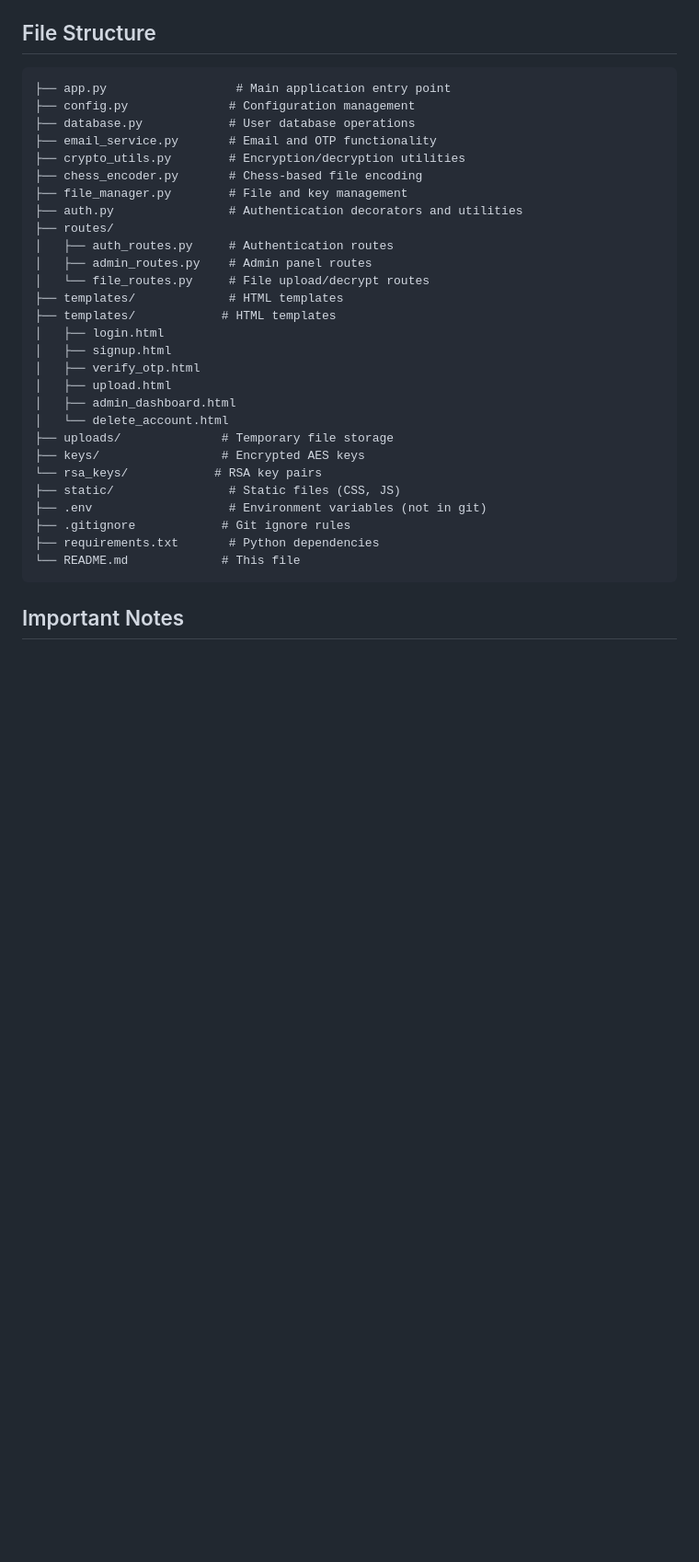
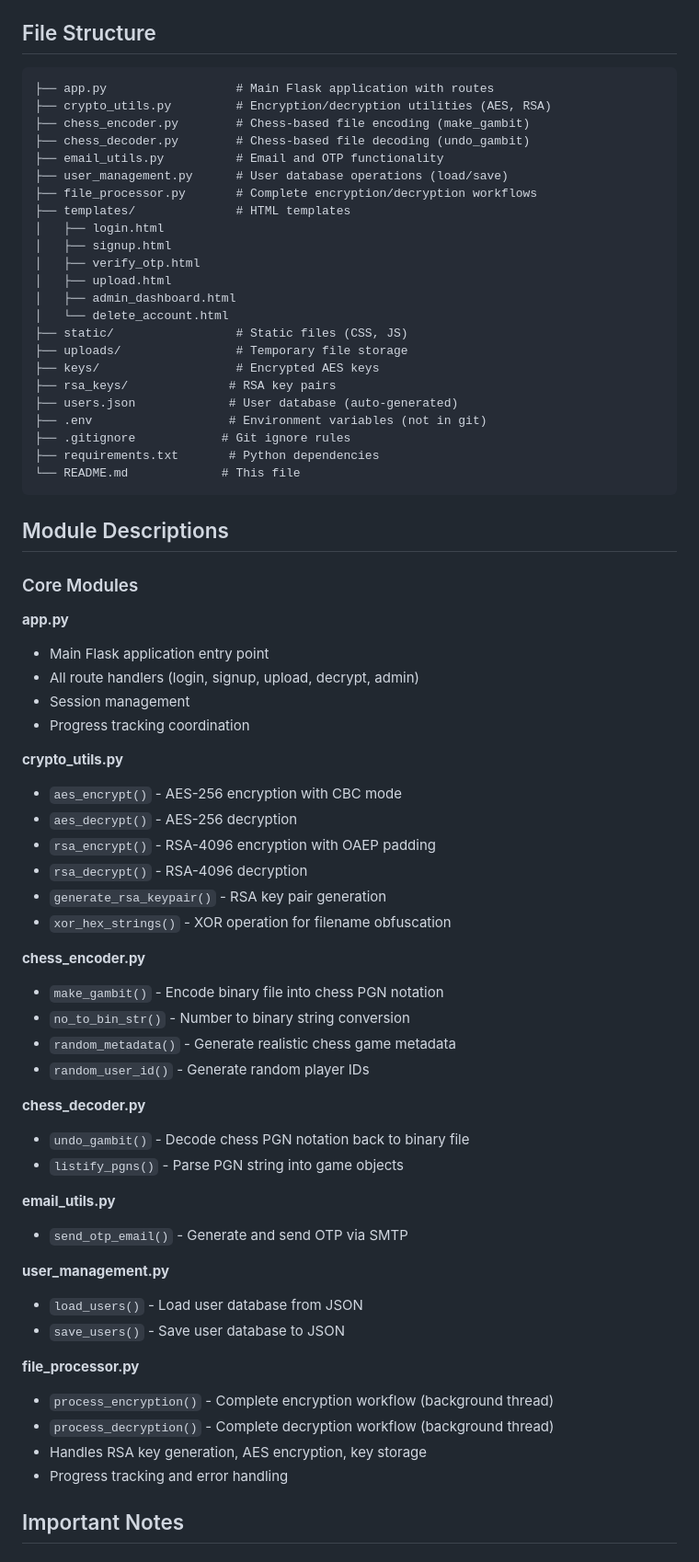
Before and after one commit to aniruddhballal/Queen-s-Gambit, a Markdown page: README.md, the part around the change. Shown at 92% size. Rendered like a GitHub page; blank space fills up the shorter version.

Commit message:
Update README.md to match new file structure

````diff
--- a/README.md
+++ b/README.md
@@ -295,35 +295,71 @@ Critical for correct decoding:
 ## File Structure
 
 ```
-├── app.py                  # Main application entry point
-├── config.py              # Configuration management
-├── database.py            # User database operations
-├── email_service.py       # Email and OTP functionality
-├── crypto_utils.py        # Encryption/decryption utilities
-├── chess_encoder.py       # Chess-based file encoding
-├── file_manager.py        # File and key management
-├── auth.py                # Authentication decorators and utilities
-├── routes/
-│   ├── auth_routes.py     # Authentication routes
-│   ├── admin_routes.py    # Admin panel routes
-│   └── file_routes.py     # File upload/decrypt routes
-├── templates/             # HTML templates
-├── templates/            # HTML templates
+├── app.py                  # Main Flask application with routes
+├── crypto_utils.py         # Encryption/decryption utilities (AES, RSA)
+├── chess_encoder.py        # Chess-based file encoding (make_gambit)
+├── chess_decoder.py        # Chess-based file decoding (undo_gambit)
+├── email_utils.py          # Email and OTP functionality
+├── user_management.py      # User database operations (load/save)
+├── file_processor.py       # Complete encryption/decryption workflows
+├── templates/              # HTML templates
 │   ├── login.html
 │   ├── signup.html
 │   ├── verify_otp.html
 │   ├── upload.html
 │   ├── admin_dashboard.html
 │   └── delete_account.html
-├── uploads/              # Temporary file storage
-├── keys/                 # Encrypted AES keys
-└── rsa_keys/            # RSA key pairs
-├── static/                # Static files (CSS, JS)
+├── static/                 # Static files (CSS, JS)
+├── uploads/                # Temporary file storage
+├── keys/                   # Encrypted AES keys
+├── rsa_keys/              # RSA key pairs
+├── users.json             # User database (auto-generated)
 ├── .env                   # Environment variables (not in git)
 ├── .gitignore            # Git ignore rules
 ├── requirements.txt       # Python dependencies
 └── README.md             # This file
 ```
+
+## Module Descriptions
+
+### Core Modules
+
+**app.py**
+- Main Flask application entry point
+- All route handlers (login, signup, upload, decrypt, admin)
+- Session management
+- Progress tracking coordination
+
+**crypto_utils.py**
+- `aes_encrypt()` - AES-256 encryption with CBC mode
+- `aes_decrypt()` - AES-256 decryption
+- `rsa_encrypt()` - RSA-4096 encryption with OAEP padding
+- `rsa_decrypt()` - RSA-4096 decryption
+- `generate_rsa_keypair()` - RSA key pair generation
+- `xor_hex_strings()` - XOR operation for filename obfuscation
+
+**chess_encoder.py**
+- `make_gambit()` - Encode binary file into chess PGN notation
+- `no_to_bin_str()` - Number to binary string conversion
+- `random_metadata()` - Generate realistic chess game metadata
+- `random_user_id()` - Generate random player IDs
+
+**chess_decoder.py**
+- `undo_gambit()` - Decode chess PGN notation back to binary file
+- `listify_pgns()` - Parse PGN string into game objects
+
+**email_utils.py**
+- `send_otp_email()` - Generate and send OTP via SMTP
+
+**user_management.py**
+- `load_users()` - Load user database from JSON
+- `save_users()` - Save user database to JSON
+
+**file_processor.py**
+- `process_encryption()` - Complete encryption workflow (background thread)
+- `process_decryption()` - Complete decryption workflow (background thread)
+- Handles RSA key generation, AES encryption, key storage
+- Progress tracking and error handling
 
 ## Important Notes
 
````
